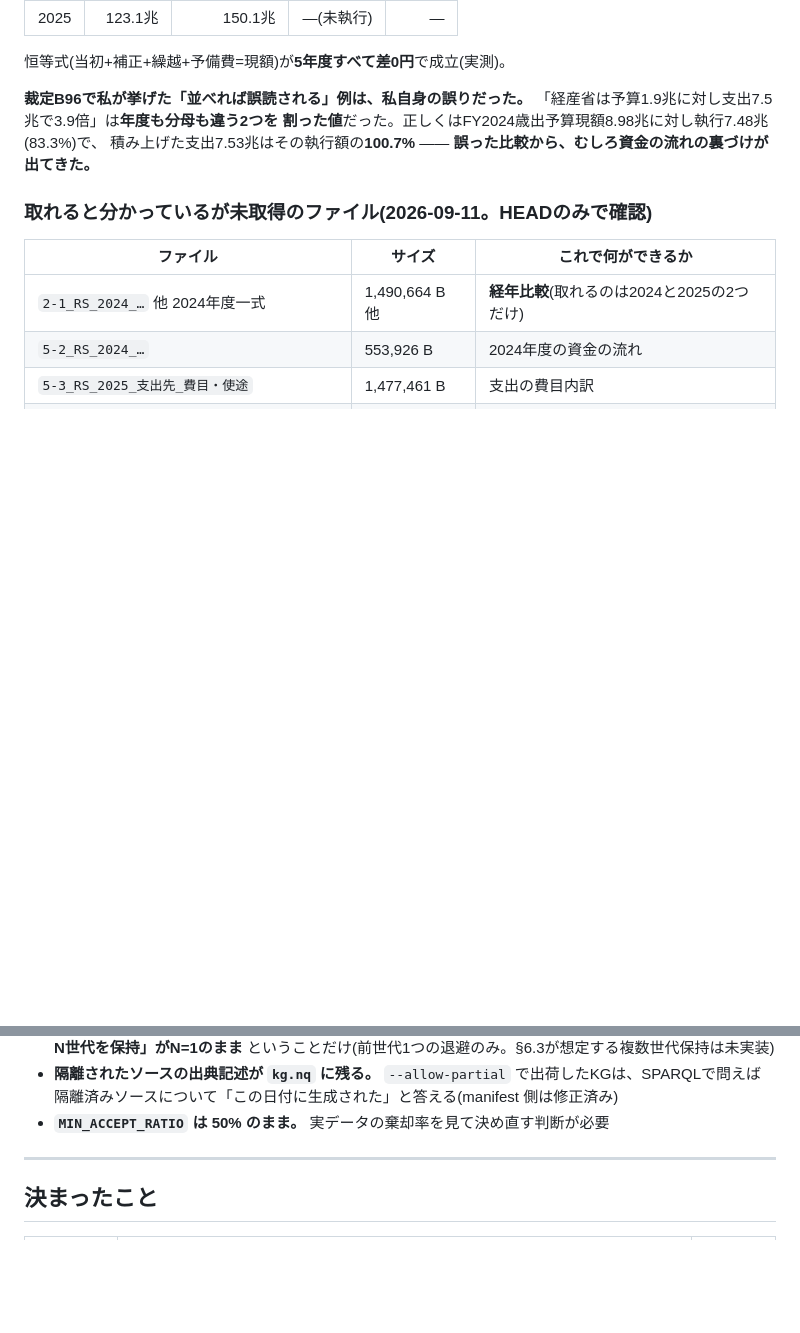
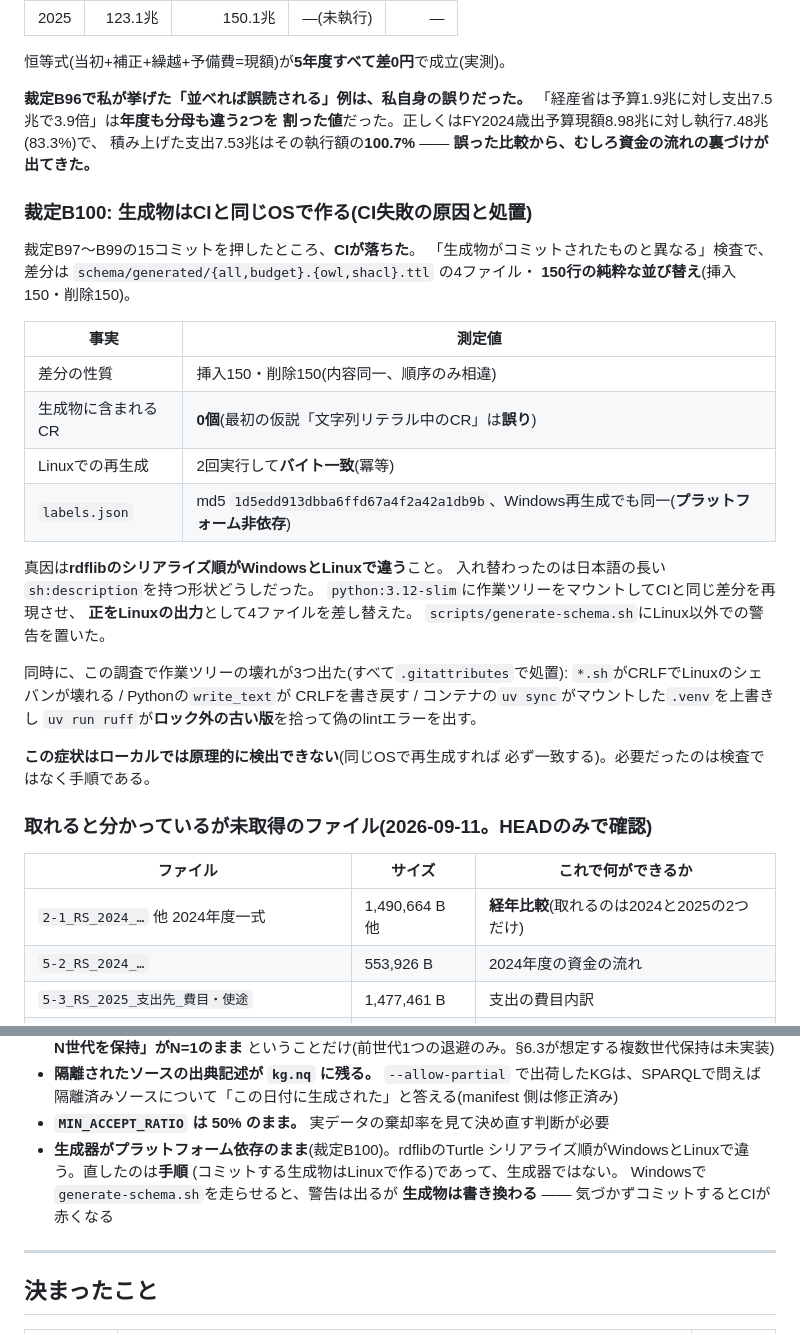
Before and after one commit to nomhiro/japan-government-kg, a Markdown page: docs/status.md, 2 parts joined by grey strips. Rendered like a GitHub page; blank space fills up the shorter version.

Commit message:
docs(status): 裁定B100を状況に反映する(CI失敗の原因と、残る制約)
- G節のあとに裁定B100の測定表を置いた(差分の性質・CR0個・Linuxで冪等・
  labels.jsonはプラットフォーム非依存)
- 「直せていない既知の問題」に1件足した。直したのは**手順**であって
  生成器ではない。Windowsで`generate-schema.sh`を走らせると警告は出るが
  生成物は書き換わる

Co-Authored-By: Claude Opus 5 (1M context) <noreply@anthropic.com>

```diff
--- a/docs/status.md
+++ b/docs/status.md
@@ -386,6 +386,34 @@ RSのいずれも不成立)。参照表は**名称を主キー**に変更し、
 積み上げた支出7.53兆はその執行額の**100.7%** ——
 **誤った比較から、むしろ資金の流れの裏づけが出てきた。**
 
+### 裁定B100: 生成物はCIと同じOSで作る(CI失敗の原因と処置)
+
+裁定B97〜B99の15コミットを押したところ、**CIが落ちた**。
+「生成物がコミットされたものと異なる」検査で、差分は
+`schema/generated/{all,budget}.{owl,shacl}.ttl` の4ファイル・
+**150行の純粋な並び替え**(挿入150・削除150)。
+
+| 事実 | 測定値 |
+|---|---|
+| 差分の性質 | 挿入150・削除150(内容同一、順序のみ相違) |
+| 生成物に含まれるCR | **0個**(最初の仮説「文字列リテラル中のCR」は**誤り**) |
+| Linuxでの再生成 | 2回実行して**バイト一致**(冪等) |
+| `labels.json` | md5 `1d5edd913dbba6ffd67a4f2a42a1db9b`、Windows再生成でも同一(**プラットフォーム非依存**) |
+
+真因は**rdflibのシリアライズ順がWindowsとLinuxで違う**こと。
+入れ替わったのは日本語の長い`sh:description`を持つ形状どうしだった。
+`python:3.12-slim`に作業ツリーをマウントしてCIと同じ差分を再現させ、
+**正をLinuxの出力**として4ファイルを差し替えた。
+`scripts/generate-schema.sh`にLinux以外での警告を置いた。
+
+同時に、この調査で作業ツリーの壊れが3つ出た(すべて`.gitattributes`で処置):
+`*.sh`がCRLFでLinuxのシェバンが壊れる / Pythonの`write_text`が
+CRLFを書き戻す / コンテナの`uv sync`がマウントした`.venv`を上書きし
+`uv run ruff`が**ロック外の古い版**を拾って偽のlintエラーを出す。
+
+**この症状はローカルでは原理的に検出できない**(同じOSで再生成すれば
+必ず一致する)。必要だったのは検査ではなく手順である。
+
 ### 取れると分かっているが未取得のファイル(2026-09-11。HEADのみで確認)
 
 | ファイル | サイズ | これで何ができるか |
@@ -428,6 +456,11 @@ Phase 0 の全体レビューで出た指摘のうち、マージ前に直さず
 - **隔離されたソースの出典記述が `kg.nq` に残る。** `--allow-partial` で出荷したKGは、SPARQLで問えば
   隔離済みソースについて「この日付に生成された」と答える(manifest 側は修正済み)
 - **`MIN_ACCEPT_RATIO` は 50% のまま。** 実データの棄却率を見て決め直す判断が必要
+- **生成器がプラットフォーム依存のまま**(裁定B100)。rdflibのTurtle
+  シリアライズ順がWindowsとLinuxで違う。直したのは**手順**
+  (コミットする生成物はLinuxで作る)であって、生成器ではない。
+  Windowsで`generate-schema.sh`を走らせると、警告は出るが
+  **生成物は書き換わる** —— 気づかずコミットするとCIが赤くなる
 
 ---
 
```
